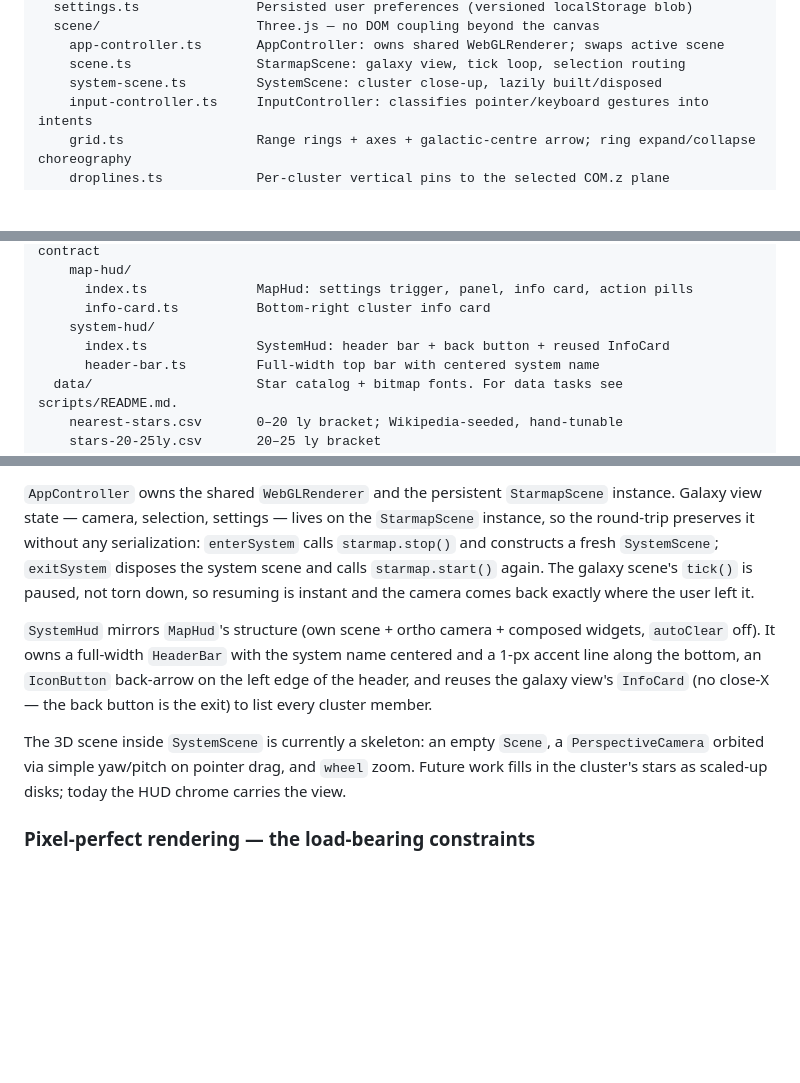
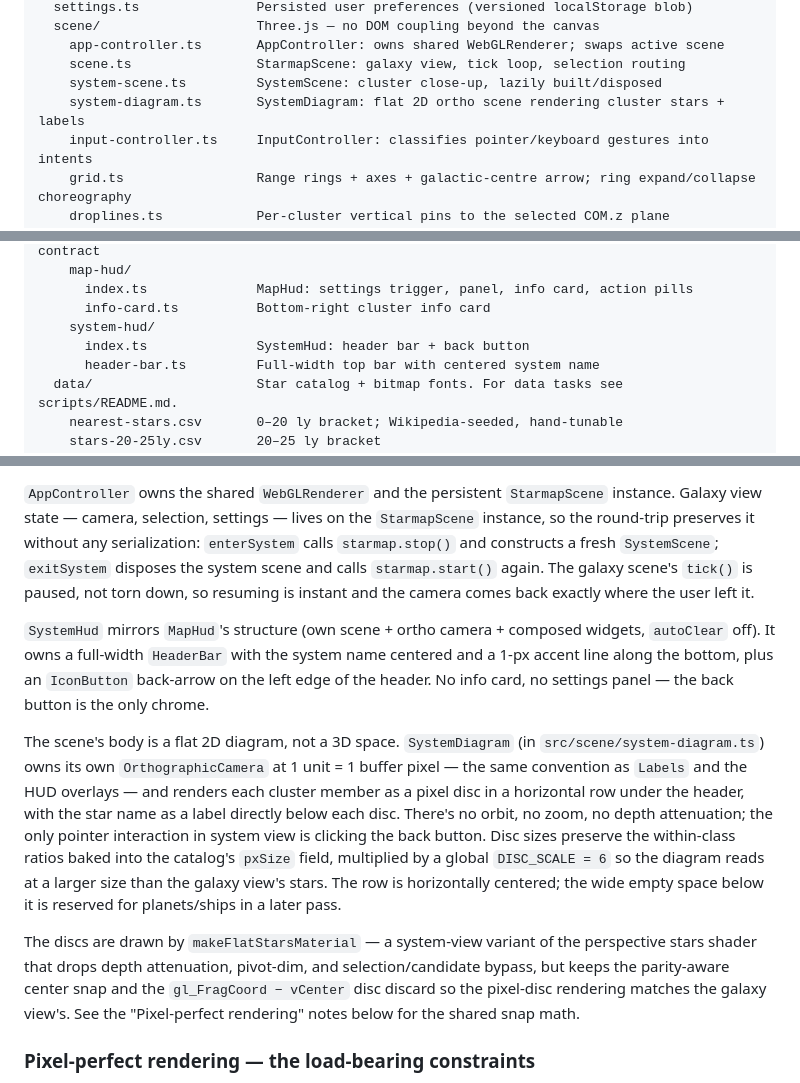
Before and after one commit to aportilla/helio, a Markdown page: README.md, 3 parts joined by grey strips. Drawn GitHub-style; blank space fills up the shorter version.

Commit message:
Sync README with flat 2D system-view diagram

```diff
--- a/README.md
+++ b/README.md
@@ -48,6 +48,7 @@ src/
     app-controller.ts       AppController: owns shared WebGLRenderer; swaps active scene
     scene.ts                StarmapScene: galaxy view, tick loop, selection routing
     system-scene.ts         SystemScene: cluster close-up, lazily built/disposed
+    system-diagram.ts       SystemDiagram: flat 2D ortho scene rendering cluster stars + labels
     input-controller.ts     InputController: classifies pointer/keyboard gestures into intents
     grid.ts                 Range rings + axes + galactic-centre arrow; ring expand/collapse choreography
     droplines.ts            Per-cluster vertical pins to the selected COM.z plane
@@ -72,7 +73,7 @@ src/
       index.ts              MapHud: settings trigger, panel, info card, action pills
       info-card.ts          Bottom-right cluster info card
     system-hud/
-      index.ts              SystemHud: header bar + back button + reused InfoCard
+      index.ts              SystemHud: header bar + back button
       header-bar.ts         Full-width top bar with centered system name
   data/                     Star catalog + bitmap fonts. For data tasks see scripts/README.md.
     nearest-stars.csv       0–20 ly bracket; Wikipedia-seeded, hand-tunable
@@ -154,9 +155,11 @@ A close-up tactical view of one cluster lives in `SystemScene` (peer of `Starmap
 
 `AppController` owns the shared `WebGLRenderer` and the persistent `StarmapScene` instance. Galaxy view state — camera, selection, settings — lives on the `StarmapScene` instance, so the round-trip preserves it without any serialization: `enterSystem` calls `starmap.stop()` and constructs a fresh `SystemScene`; `exitSystem` disposes the system scene and calls `starmap.start()` again. The galaxy scene's `tick()` is paused, not torn down, so resuming is instant and the camera comes back exactly where the user left it.
 
-`SystemHud` mirrors `MapHud`'s structure (own scene + ortho camera + composed widgets, `autoClear` off). It owns a full-width `HeaderBar` with the system name centered and a 1-px accent line along the bottom, an `IconButton` back-arrow on the left edge of the header, and reuses the galaxy view's `InfoCard` (no close-X — the back button is the exit) to list every cluster member.
+`SystemHud` mirrors `MapHud`'s structure (own scene + ortho camera + composed widgets, `autoClear` off). It owns a full-width `HeaderBar` with the system name centered and a 1-px accent line along the bottom, plus an `IconButton` back-arrow on the left edge of the header. No info card, no settings panel — the back button is the only chrome.
 
-The 3D scene inside `SystemScene` is currently a skeleton: an empty `Scene`, a `PerspectiveCamera` orbited via simple yaw/pitch on pointer drag, and `wheel` zoom. Future work fills in the cluster's stars as scaled-up disks; today the HUD chrome carries the view.
+The scene's body is a flat 2D diagram, not a 3D space. `SystemDiagram` (in `src/scene/system-diagram.ts`) owns its own `OrthographicCamera` at 1 unit = 1 buffer pixel — the same convention as `Labels` and the HUD overlays — and renders each cluster member as a pixel disc in a horizontal row under the header, with the star name as a label directly below each disc. There's no orbit, no zoom, no depth attenuation; the only pointer interaction in system view is clicking the back button. Disc sizes preserve the within-class ratios baked into the catalog's `pxSize` field, multiplied by a global `DISC_SCALE = 6` so the diagram reads at a larger size than the galaxy view's stars. The row is horizontally centered; the wide empty space below it is reserved for planets/ships in a later pass.
+
+The discs are drawn by `makeFlatStarsMaterial` — a system-view variant of the perspective stars shader that drops depth attenuation, pivot-dim, and selection/candidate bypass, but keeps the parity-aware center snap and the `gl_FragCoord − vCenter` disc discard so the pixel-disc rendering matches the galaxy view's. See the "Pixel-perfect rendering" notes below for the shared snap math.
 
 ### Pixel-perfect rendering — the load-bearing constraints
 
```
